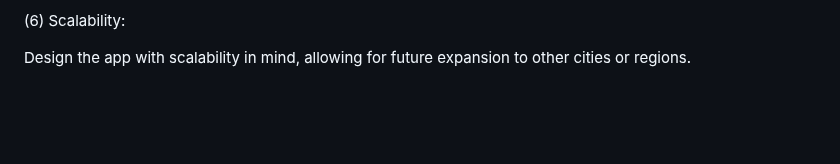
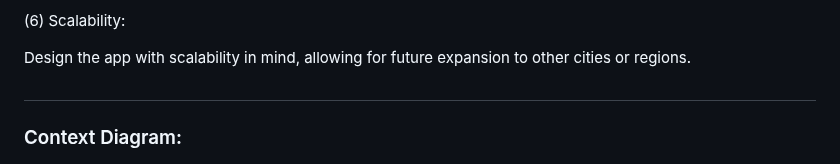
Before and after one commit to seifhassan2/Bristol-Find-a-Crime-WebApp, a Markdown page: planning.md, the part around the change. GitHub-like rendering; blank space fills up the shorter version.

```diff
--- a/planning.md
+++ b/planning.md
@@ -110,6 +110,7 @@ Foster community engagement by allowing users to contribute to the crime data.
 
 Design the app with scalability in mind, allowing for future expansion to other cities or regions.
 
+#
 
-
+### Context Diagram:
 ![Context Diagram Here](Context.png)
```
